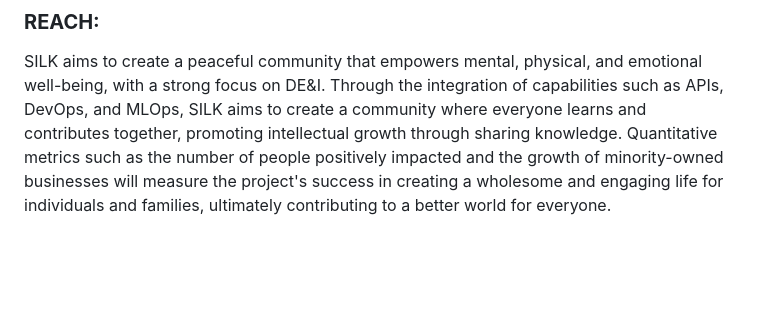
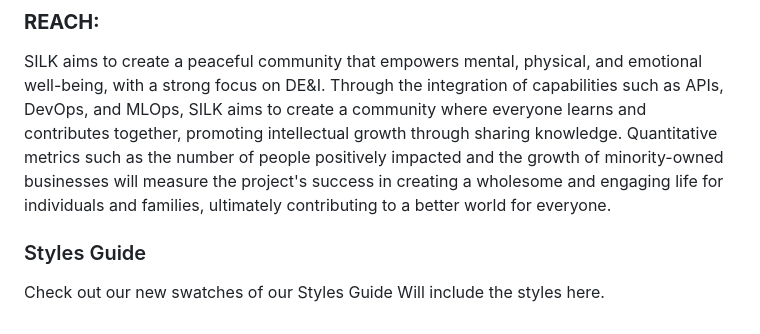
Before and after one commit to WorldEnterpriseGroup/silkcorp, a Markdown page: README.md, the part around the change. Rendered like a GitHub page; blank space fills up the shorter version.

```diff
--- a/README.md
+++ b/README.md
@@ -59,3 +59,7 @@ The ASSIST module for SILK involves identifying and building capabilities, metho
 
 ### **REACH:**
 SILK aims to create a peaceful community that empowers mental, physical, and emotional well-being, with a strong focus on DE&I. Through the integration of capabilities such as APIs, DevOps, and MLOps, SILK aims to create a community where everyone learns and contributes together, promoting intellectual growth through sharing knowledge. Quantitative metrics such as the number of people positively impacted and the growth of minority-owned businesses will measure the project's success in creating a wholesome and engaging life for individuals and families, ultimately contributing to a better world for everyone.
+
+### Styles Guide
+Check out our new swatches of our Styles Guide
+Will include the styles here.
```
